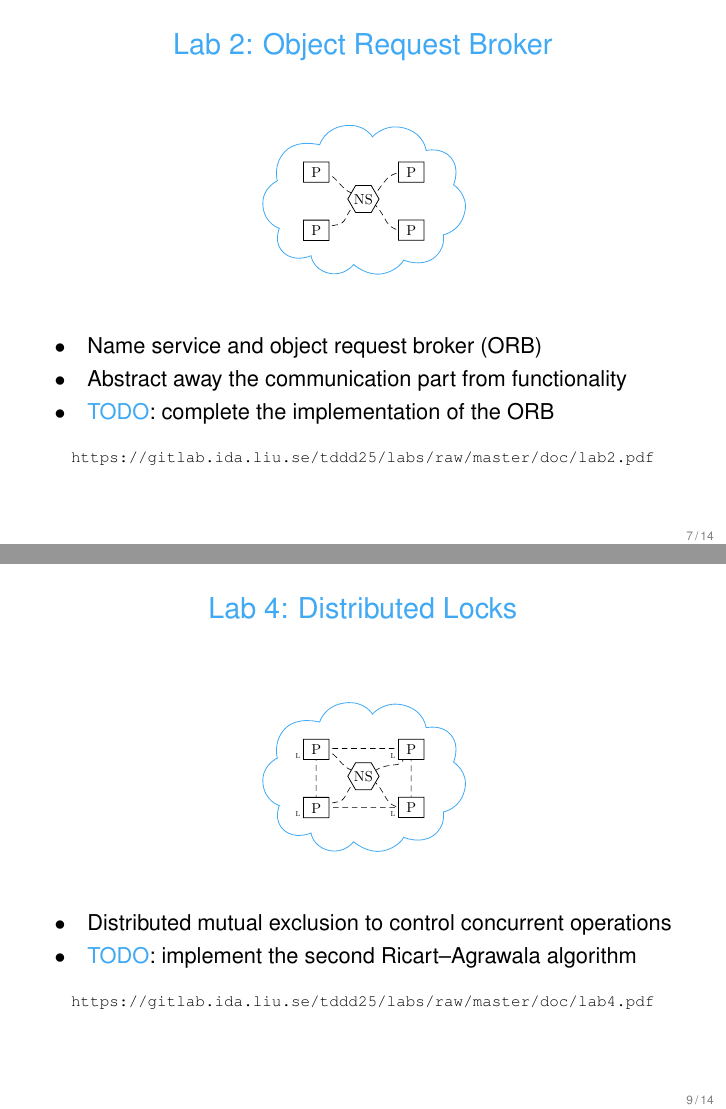
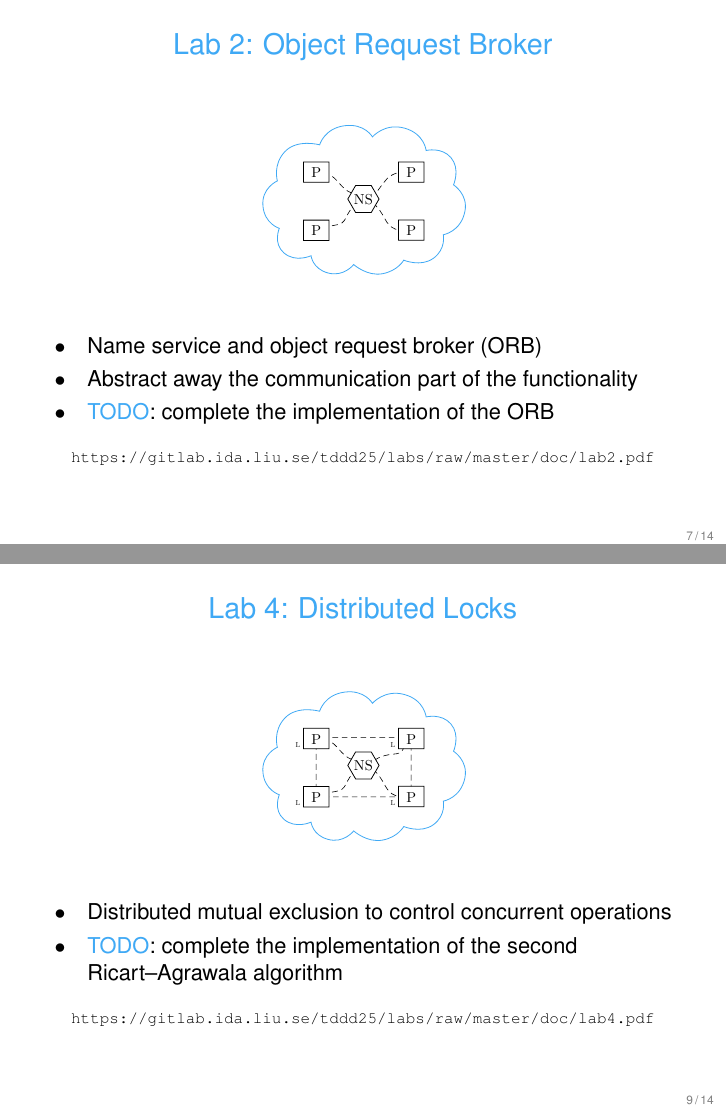
Before and after one commit to irisdevanddesign/TDDD25, LaTeX slides (doc/lesson.tex): pages 7 and 9 of 14, joined at a grey line. The pictures show the PDF file doc/lesson.pdf that the author committed with the source.

Commit message:
Update the TODOs in the slides

```diff
--- a/doc/lesson.tex
+++ b/doc/lesson.tex
@@ -105,7 +105,8 @@
   \vspace{0.5em}
   \begin{itemize}
     \item Local database for each client
-    \item \alert{TODO}: complete the implementation the read and write operations of the database
+    \item \alert{TODO}: complete the implementation of the read and write
+    operations of the database
   \end{itemize}
   \begin{center}
     \scriptsize \url{https://gitlab.ida.liu.se/tddd25/labs/raw/master/doc/lab0.pdf}
@@ -117,7 +118,8 @@
   \includegraphics[scale=0.10,page=1]{include/assets/single-server}
   \begin{itemize}
     \item Centralized database
-    \item \alert{TODO}: implement the client/server communication mechanism ensuring thread-safeness
+    \item \alert{TODO}: complete the implementation of the client/server
+    communication mechanism
   \end{itemize}
   \begin{center}
     \scriptsize \url{https://gitlab.ida.liu.se/tddd25/labs/raw/master/doc/lab1.pdf}
@@ -129,7 +131,7 @@
   \includegraphics[scale=0.10,page=1]{include/assets/name-service}
   \begin{itemize}
     \item Name service and object request broker (ORB)
-    \item Abstract away the communication part from functionality
+    \item Abstract away the communication part of the functionality
     \item \alert{TODO}: complete the implementation of the ORB
   \end{itemize}
   \begin{center}
@@ -154,7 +157,8 @@
   \includegraphics[scale=0.10,page=1]{include/assets/lock}
   \begin{itemize}
     \item Distributed mutual exclusion to control concurrent operations
-    \item \alert{TODO}: implement the second Ricart--Agrawala algorithm
+    \item \alert{TODO}: complete the implementation of the second
+    Ricart--Agrawala algorithm
   \end{itemize}
   \begin{center}
     \scriptsize \url{https://gitlab.ida.liu.se/tddd25/labs/raw/master/doc/lab4.pdf}
```
Also changed, not shown: doc/lesson.pdf, doc/lesson.tex (3 more changed lines).
